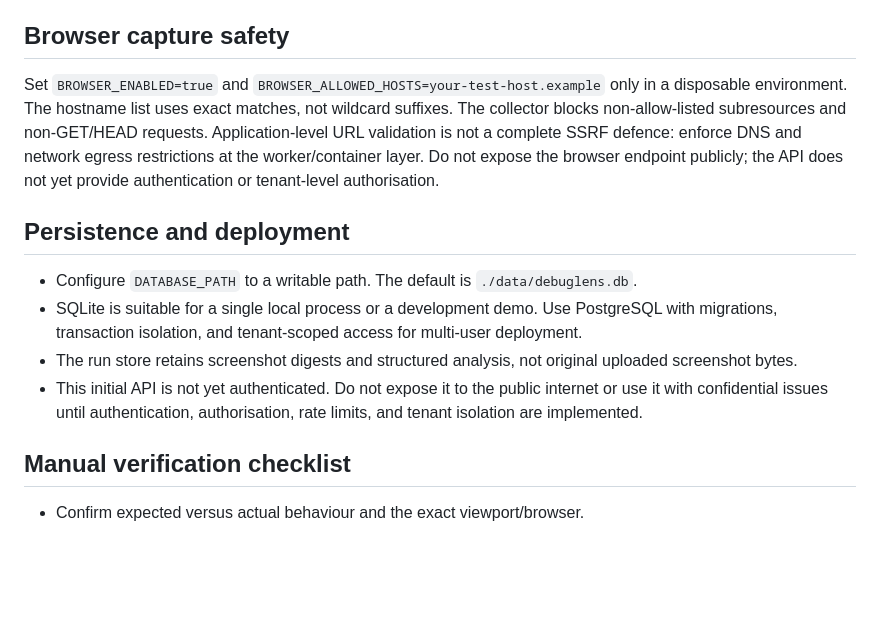
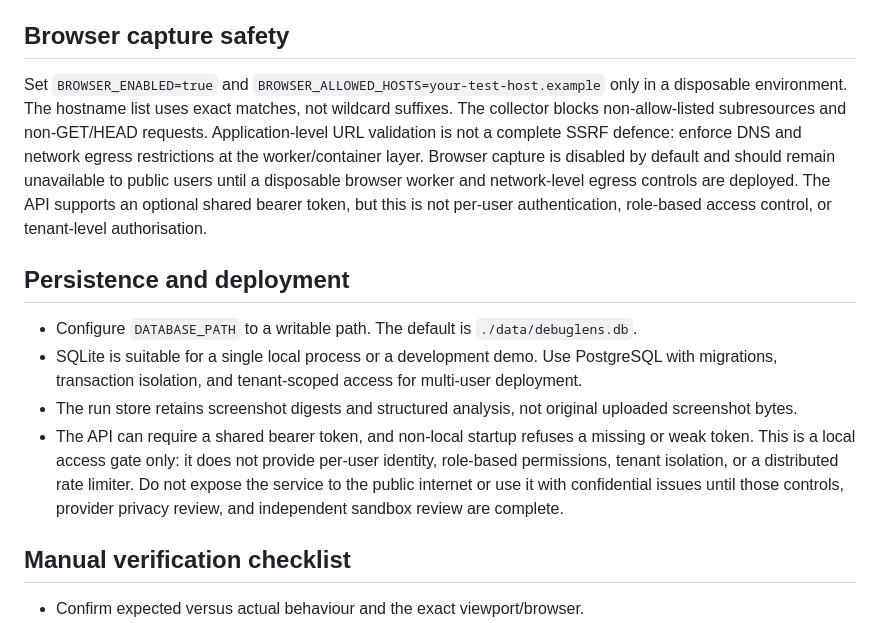
Before and after one commit to varunpothu/DebugLens, a Markdown page: docs/end-to-end-workflow.md, the part around the change. Drawn GitHub-style; blank space fills up the shorter version.

Commit message:
docs: clarify shared-token authentication limits

```diff
--- a/docs/end-to-end-workflow.md
+++ b/docs/end-to-end-workflow.md
@@ -34,14 +34,14 @@ The patch digest is calculated from the exact UTF-8 diff text. Any change to the
 
 ## Browser capture safety
 
-Set `BROWSER_ENABLED=true` and `BROWSER_ALLOWED_HOSTS=your-test-host.example` only in a disposable environment. The hostname list uses exact matches, not wildcard suffixes. The collector blocks non-allow-listed subresources and non-GET/HEAD requests. Application-level URL validation is not a complete SSRF defence: enforce DNS and network egress restrictions at the worker/container layer. Do not expose the browser endpoint publicly; the API does not yet provide authentication or tenant-level authorisation.
+Set `BROWSER_ENABLED=true` and `BROWSER_ALLOWED_HOSTS=your-test-host.example` only in a disposable environment. The hostname list uses exact matches, not wildcard suffixes. The collector blocks non-allow-listed subresources and non-GET/HEAD requests. Application-level URL validation is not a complete SSRF defence: enforce DNS and network egress restrictions at the worker/container layer. Browser capture is disabled by default and should remain unavailable to public users until a disposable browser worker and network-level egress controls are deployed. The API supports an optional shared bearer token, but this is not per-user authentication, role-based access control, or tenant-level authorisation.
 
 ## Persistence and deployment
 
 - Configure `DATABASE_PATH` to a writable path. The default is `./data/debuglens.db`.
 - SQLite is suitable for a single local process or a development demo. Use PostgreSQL with migrations, transaction isolation, and tenant-scoped access for multi-user deployment.
 - The run store retains screenshot digests and structured analysis, not original uploaded screenshot bytes.
-- This initial API is not yet authenticated. Do not expose it to the public internet or use it with confidential issues until authentication, authorisation, rate limits, and tenant isolation are implemented.
+- The API can require a shared bearer token, and non-local startup refuses a missing or weak token. This is a local access gate only: it does not provide per-user identity, role-based permissions, tenant isolation, or a distributed rate limiter. Do not expose the service to the public internet or use it with confidential issues until those controls, provider privacy review, and independent sandbox review are complete.
 
 ## Manual verification checklist
 
```
